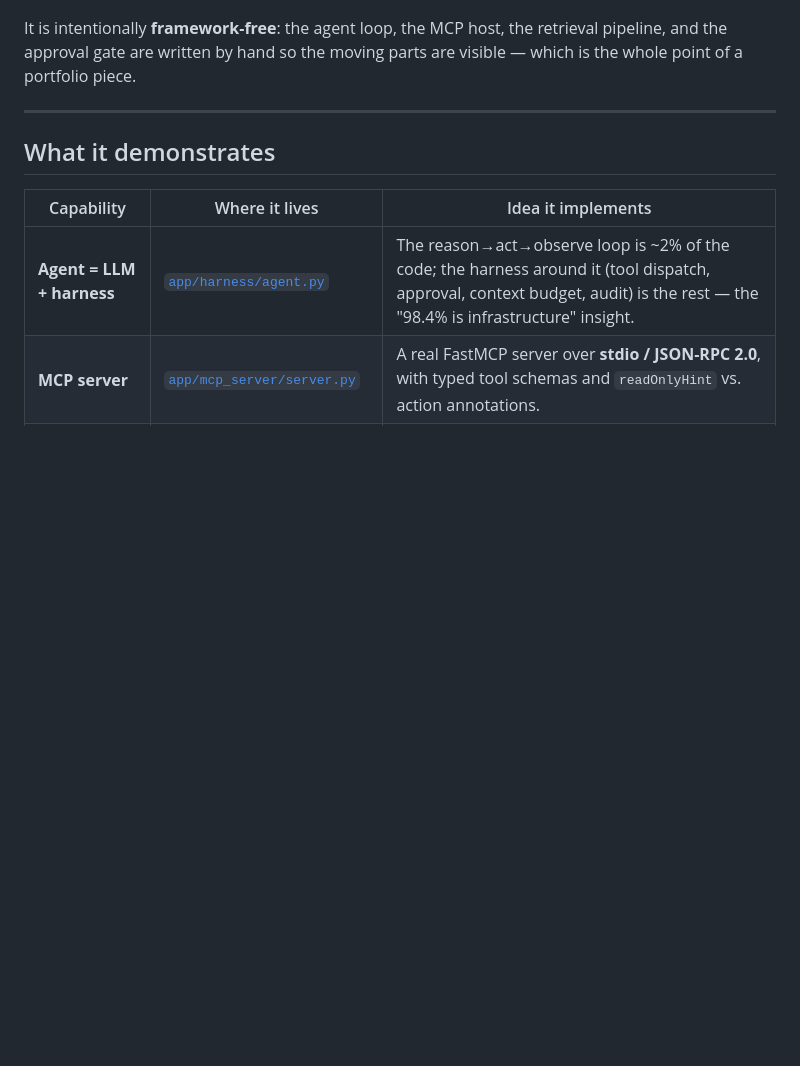
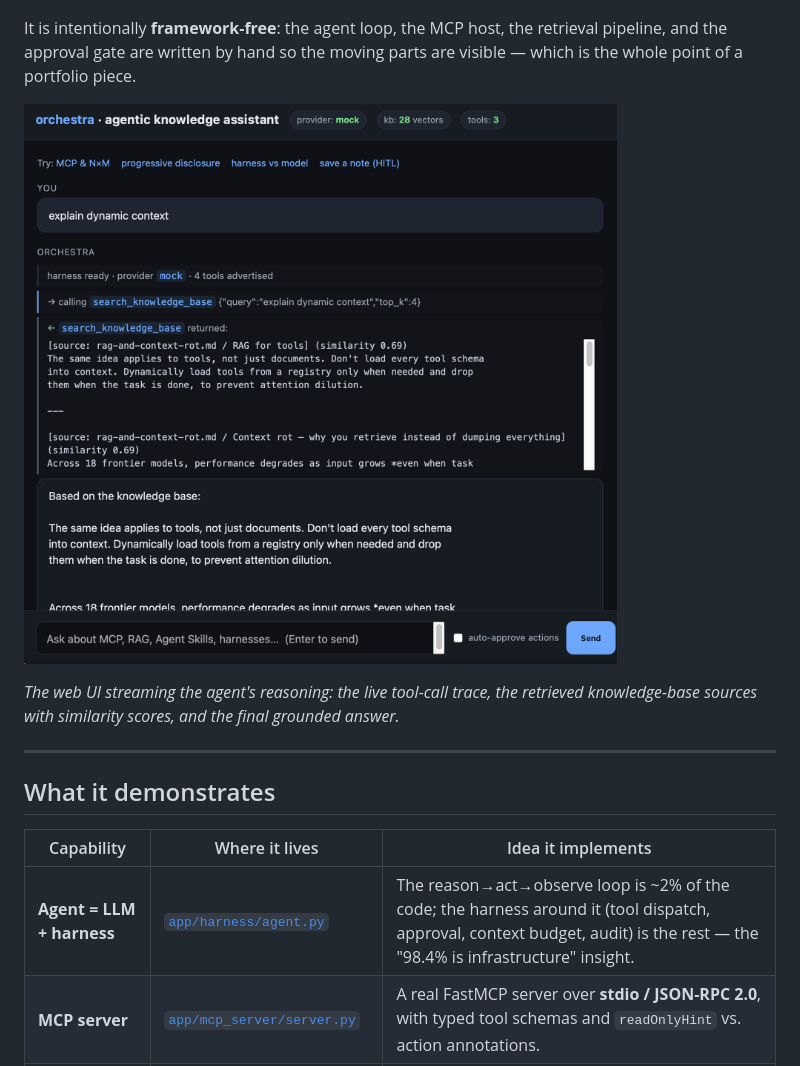
Before and after one commit to defozpi/orchestra, a Markdown page: README.md, the part around the change. Drawn GitHub-style; pictures changed too: docs/screenshot.png (added); blank space fills up the shorter version.

Commit message:
Add web UI screenshot to README

```diff
--- a/README.md
+++ b/README.md
@@ -13,6 +13,10 @@ are understood, not just name-dropped.
 It is intentionally **framework-free**: the agent loop, the MCP host, the
 retrieval pipeline, and the approval gate are written by hand so the moving parts
 are visible — which is the whole point of a portfolio piece.
+
+![orchestra web UI showing the agent's live tool-call trace, the retrieved sources with similarity scores, and the grounded answer](docs/screenshot.png)
+
+*The web UI streaming the agent's reasoning: the live tool-call trace, the retrieved knowledge-base sources with similarity scores, and the final grounded answer.*
 
 ---
 
```
